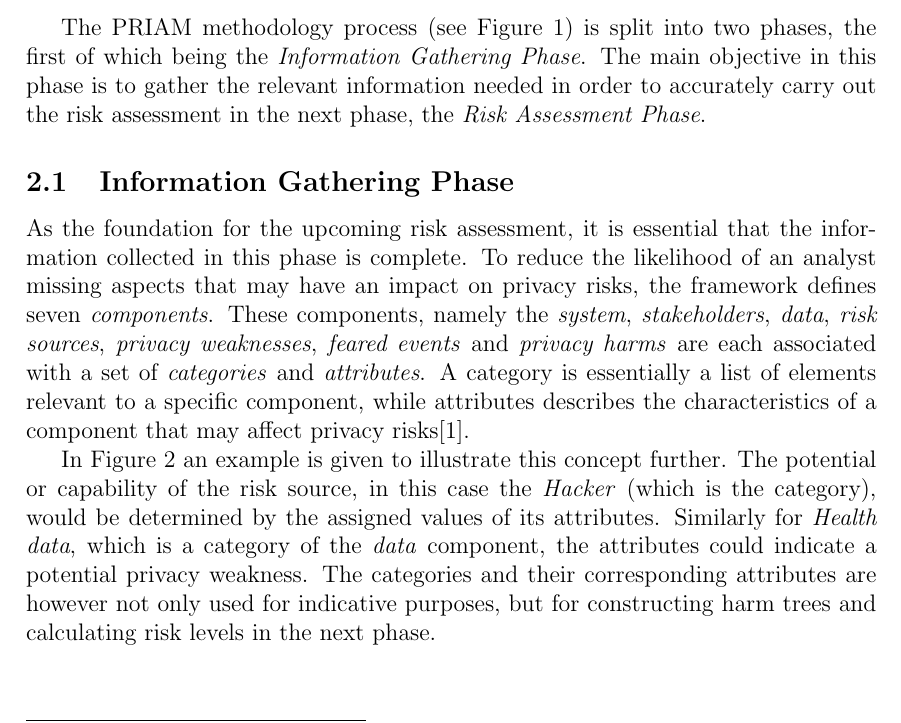
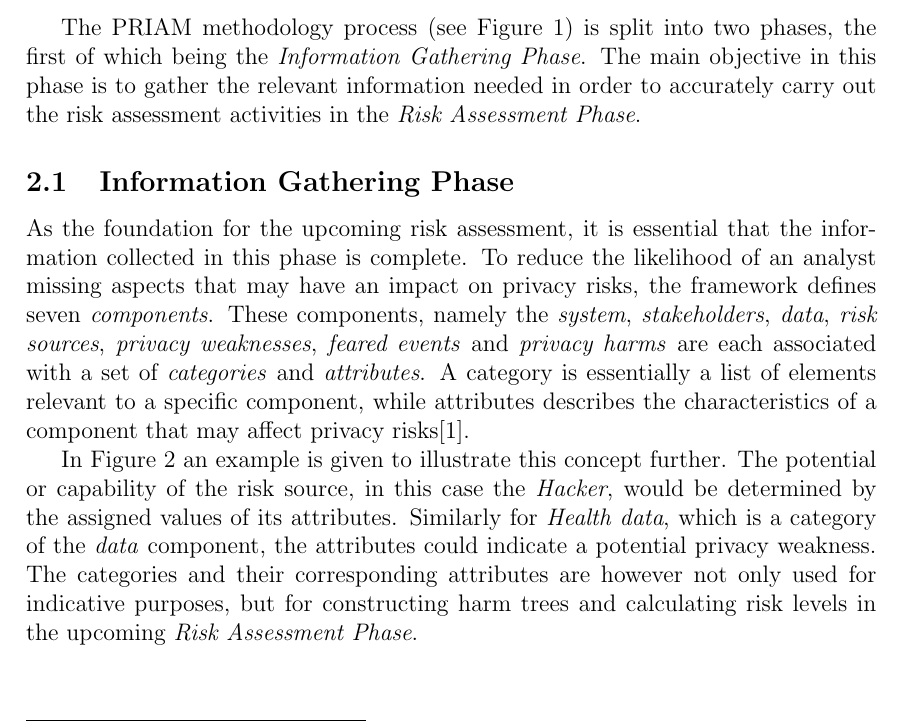
Before and after one commit to Hinnaaak/pbd_group_assignment, a LaTeX problem sheet (00_group_assignment_4b.tex, which reads 02_priam.tex): part of page 5 of 10, cut so that both start at the same text. Compiled offline with pdfLaTeX.

Commit message:
refactor: minor improvements to wording and flow

```diff
--- a/02_priam.tex
+++ b/02_priam.tex
@@ -16,8 +16,8 @@ steps involved and then briefly explain what each step entails.
 The PRIAM methodology process (see Figure \ref{fig:priam}) is split into two
 phases, the first of which being the \textit{Information Gathering Phase}. The
 main objective in this phase is to gather the relevant information needed in
-order to accurately carry out the risk assessment in the next phase, the
-\textit{Risk Assessment Phase}.
+order to accurately carry out the risk assessment activities in the \textit{Risk
+Assessment Phase}.
 
 \subsection{Information Gathering Phase}
 As the foundation for the upcoming risk assessment, it is essential that the
@@ -40,9 +40,9 @@ risks\cite{de2016priam}.
 
 In Figure \ref{fig:cat_att} an example is given to illustrate this concept
 further. The potential or capability of the risk source, in this case the
-\textit{Hacker} (which is the category), would be determined by the assigned
-values of its attributes. Similarly for \textit{Health data}, which is a
-category of the \textit{data} component, the attributes could indicate a
-potential privacy weakness. The categories and their corresponding attributes
-are however not only used for indicative purposes, but for constructing harm
-trees and calculating risk levels in the next phase.
+\textit{Hacker}, would be determined by the assigned values of its attributes.
+Similarly for \textit{Health data}, which is a category of the \textit{data}
+component, the attributes could indicate a potential privacy weakness. The
+categories and their corresponding attributes are however not only used for
+indicative purposes, but for constructing harm trees and calculating risk levels
+in the upcoming \textit{Risk Assessment Phase}.
```
